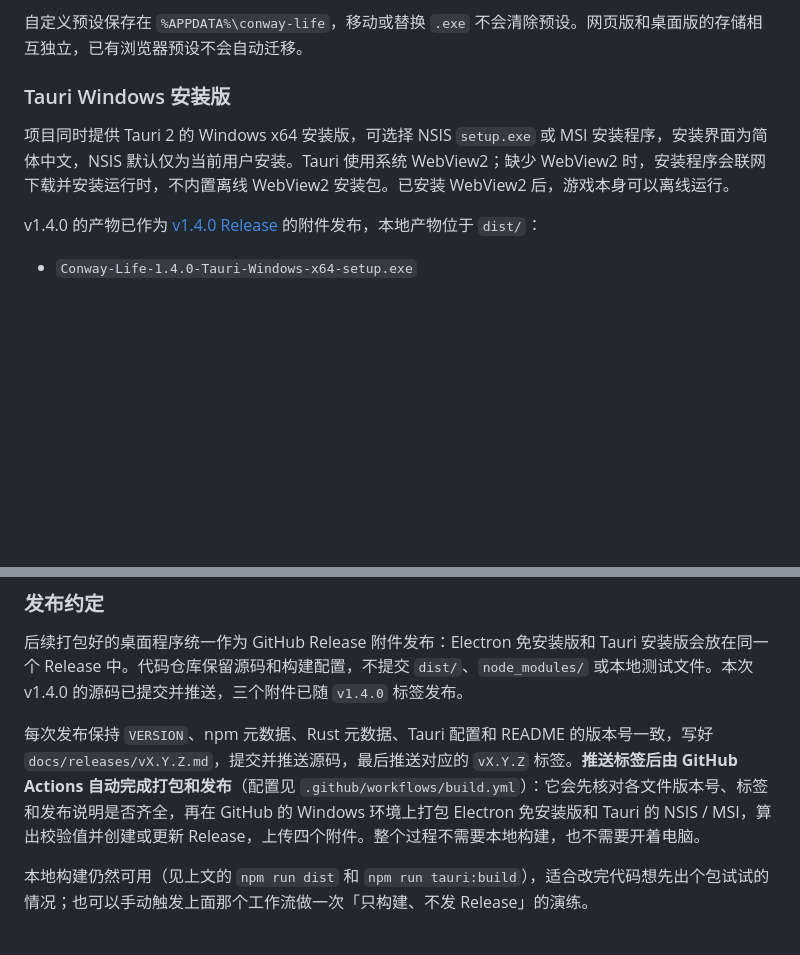
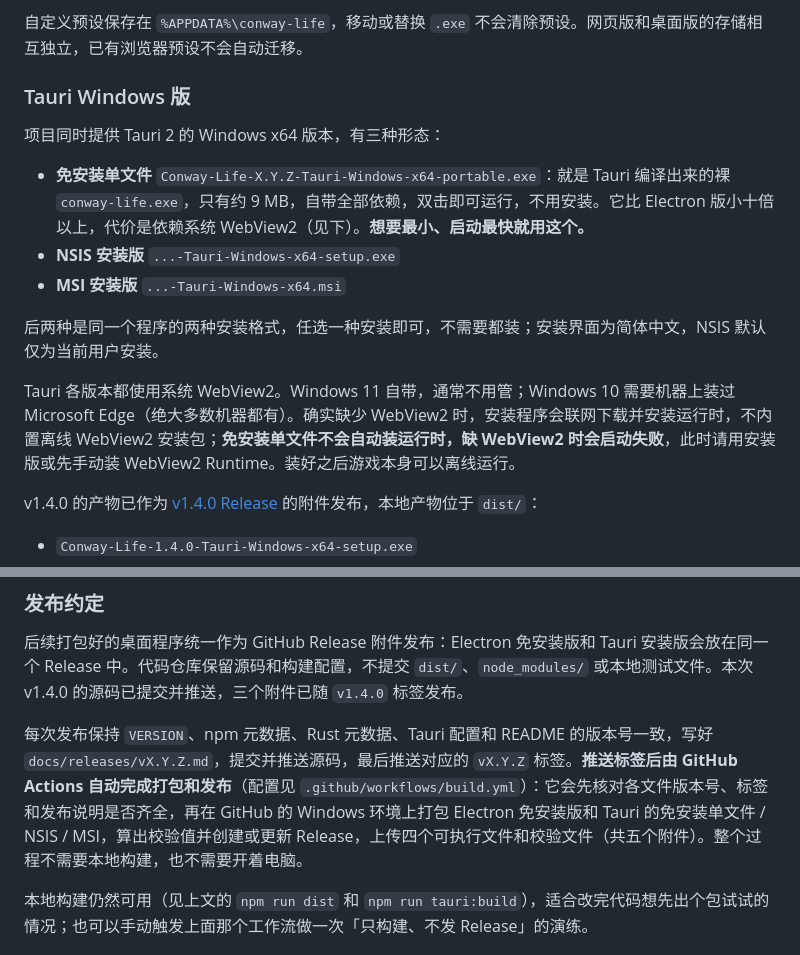
Before and after one commit to huajitongxue/conway-life, a Markdown page: README.md, 2 parts joined by grey strips. GitHub-like rendering; blank space fills up the shorter version.

Commit message:
docs: document Tauri portable build
README 增加 Tauri 免安装单文件说明、WebView2 注意事项，并把发布附件数改为五个。

```diff
--- a/README.md
+++ b/README.md
@@ -28,9 +28,17 @@ git clone https://github.com/huajitongxue/conway-life.git
 
 自定义预设保存在 `%APPDATA%\conway-life`，移动或替换 `.exe` 不会清除预设。网页版和桌面版的存储相互独立，已有浏览器预设不会自动迁移。
 
-### Tauri Windows 安装版
+### Tauri Windows 版
 
-项目同时提供 Tauri 2 的 Windows x64 安装版，可选择 NSIS `setup.exe` 或 MSI 安装程序，安装界面为简体中文，NSIS 默认仅为当前用户安装。Tauri 使用系统 WebView2；缺少 WebView2 时，安装程序会联网下载并安装运行时，不内置离线 WebView2 安装包。已安装 WebView2 后，游戏本身可以离线运行。
+项目同时提供 Tauri 2 的 Windows x64 版本，有三种形态：
+
+- **免安装单文件** `Conway-Life-X.Y.Z-Tauri-Windows-x64-portable.exe`：就是 Tauri 编译出来的裸 `conway-life.exe`，只有约 9 MB，自带全部依赖，双击即可运行，不用安装。它比 Electron 版小十倍以上，代价是依赖系统 WebView2（见下）。**想要最小、启动最快就用这个。**
+- **NSIS 安装版** `...-Tauri-Windows-x64-setup.exe`
+- **MSI 安装版** `...-Tauri-Windows-x64.msi`
+
+后两种是同一个程序的两种安装格式，任选一种安装即可，不需要都装；安装界面为简体中文，NSIS 默认仅为当前用户安装。
+
+Tauri 各版本都使用系统 WebView2。Windows 11 自带，通常不用管；Windows 10 需要机器上装过 Microsoft Edge（绝大多数机器都有）。确实缺少 WebView2 时，安装程序会联网下载并安装运行时，不内置离线 WebView2 安装包；**免安装单文件不会自动装运行时，缺 WebView2 时会启动失败**，此时请用安装版或先手动装 WebView2 Runtime。装好之后游戏本身可以离线运行。
 
 v1.4.0 的产物已作为 [v1.4.0 Release](https://github.com/huajitongxue/conway-life/releases/tag/v1.4.0) 的附件发布，本地产物位于 `dist/`：
 
@@ -100,7 +108,7 @@ npm run dist
 
 后续打包好的桌面程序统一作为 GitHub Release 附件发布：Electron 免安装版和 Tauri 安装版会放在同一个 Release 中。代码仓库保留源码和构建配置，不提交 `dist/`、`node_modules/` 或本地测试文件。本次 v1.4.0 的源码已提交并推送，三个附件已随 `v1.4.0` 标签发布。
 
-每次发布保持 `VERSION`、npm 元数据、Rust 元数据、Tauri 配置和 README 的版本号一致，写好 `docs/releases/vX.Y.Z.md`，提交并推送源码，最后推送对应的 `vX.Y.Z` 标签。**推送标签后由 GitHub Actions 自动完成打包和发布**（配置见 `.github/workflows/build.yml`）：它会先核对各文件版本号、标签和发布说明是否齐全，再在 GitHub 的 Windows 环境上打包 Electron 免安装版和 Tauri 的 NSIS / MSI，算出校验值并创建或更新 Release，上传四个附件。整个过程不需要本地构建，也不需要开着电脑。
+每次发布保持 `VERSION`、npm 元数据、Rust 元数据、Tauri 配置和 README 的版本号一致，写好 `docs/releases/vX.Y.Z.md`，提交并推送源码，最后推送对应的 `vX.Y.Z` 标签。**推送标签后由 GitHub Actions 自动完成打包和发布**（配置见 `.github/workflows/build.yml`）：它会先核对各文件版本号、标签和发布说明是否齐全，再在 GitHub 的 Windows 环境上打包 Electron 免安装版和 Tauri 的免安装单文件 / NSIS / MSI，算出校验值并创建或更新 Release，上传四个可执行文件和校验文件（共五个附件）。整个过程不需要本地构建，也不需要开着电脑。
 
 本地构建仍然可用（见上文的 `npm run dist` 和 `npm run tauri:build`），适合改完代码想先出个包试试的情况；也可以手动触发上面那个工作流做一次「只构建、不发 Release」的演练。
 
```
